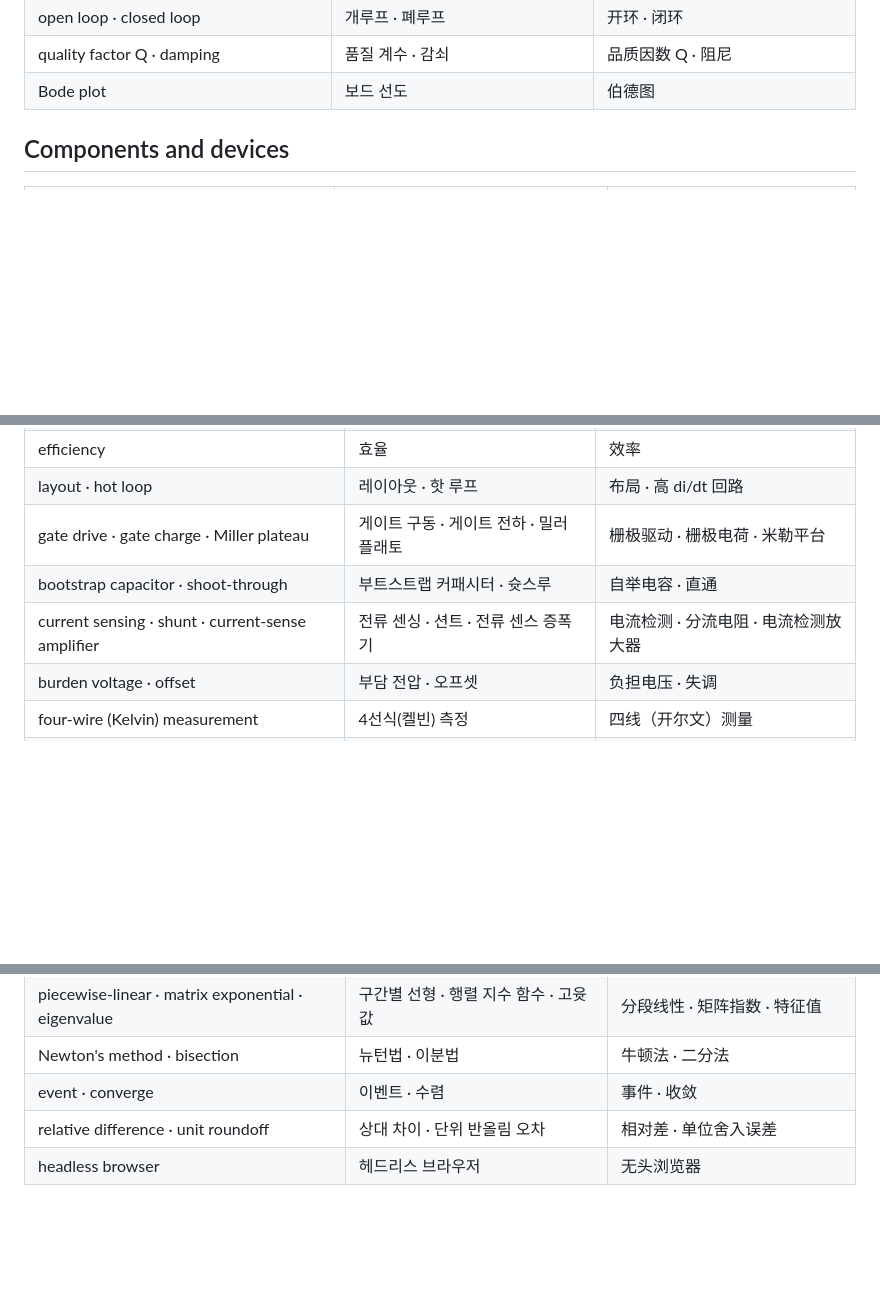
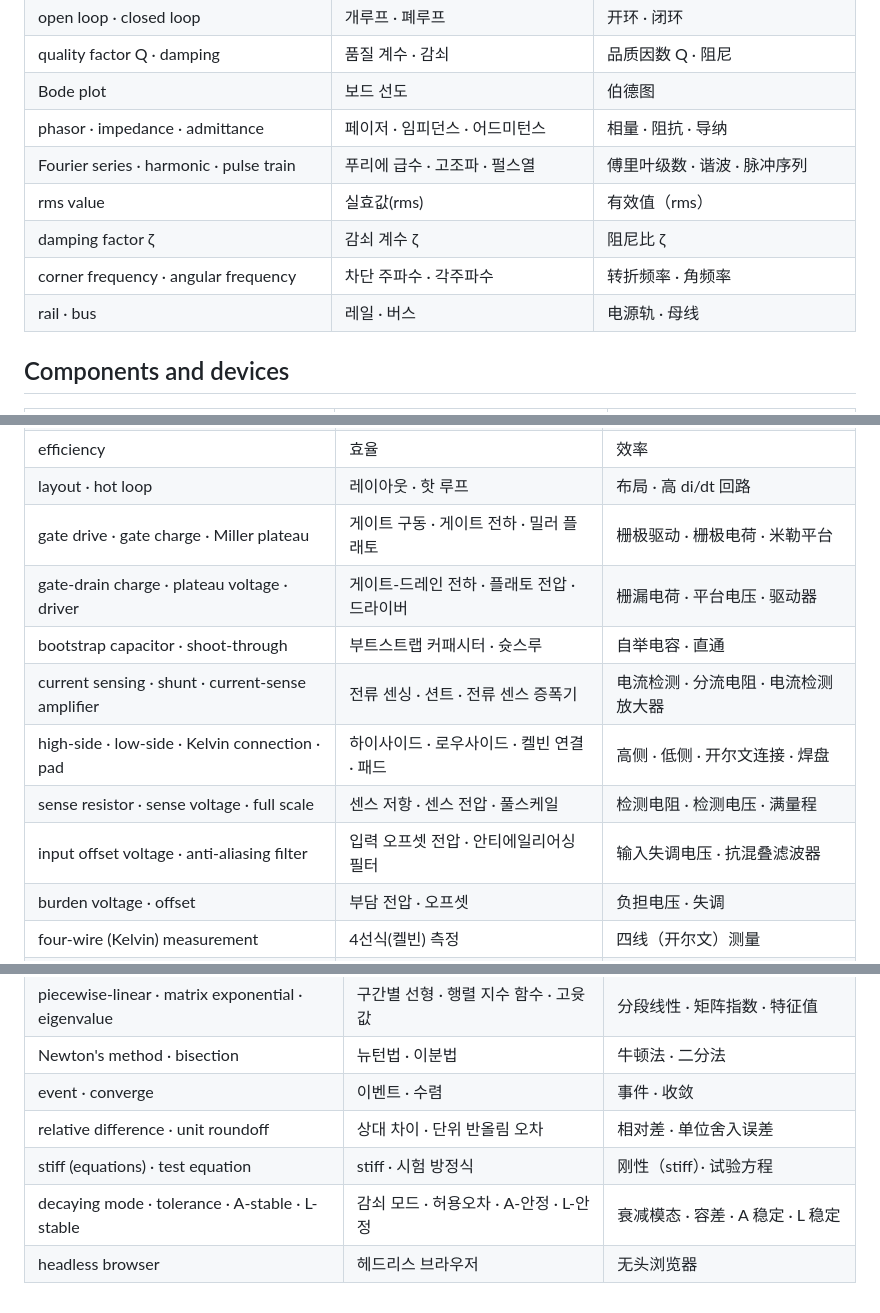
Before and after one commit to Denny-Hwang/switching_converter_study, a Markdown page: docs/GLOSSARY.md, 3 parts joined by grey strips. Drawn GitHub-style; blank space fills up the shorter version.

```diff
--- a/docs/GLOSSARY.md
+++ b/docs/GLOSSARY.md
@@ -75,6 +75,12 @@ ESR, MOSFET, PWM, RMS, SPICE, TVS, UVLO) stay as they are.
 | open loop · closed loop | 개루프 · 폐루프 | 开环 · 闭环 |
 | quality factor Q · damping | 품질 계수 · 감쇠 | 品质因数 Q · 阻尼 |
 | Bode plot | 보드 선도 | 伯德图 |
+| phasor · impedance · admittance | 페이저 · 임피던스 · 어드미턴스 | 相量 · 阻抗 · 导纳 |
+| Fourier series · harmonic · pulse train | 푸리에 급수 · 고조파 · 펄스열 | 傅里叶级数 · 谐波 · 脉冲序列 |
+| rms value | 실효값(rms) | 有效值（rms） |
+| damping factor ζ | 감쇠 계수 ζ | 阻尼比 ζ |
+| corner frequency · angular frequency | 차단 주파수 · 각주파수 | 转折频率 · 角频率 |
+| rail · bus | 레일 · 버스 | 电源轨 · 母线 |
 
 ## Components and devices
 
@@ -147,8 +154,12 @@ ESR, MOSFET, PWM, RMS, SPICE, TVS, UVLO) stay as they are.
 | efficiency | 효율 | 效率 |
 | layout · hot loop | 레이아웃 · 핫 루프 | 布局 · 高 di/dt 回路 |
 | gate drive · gate charge · Miller plateau | 게이트 구동 · 게이트 전하 · 밀러 플래토 | 栅极驱动 · 栅极电荷 · 米勒平台 |
+| gate-drain charge · plateau voltage · driver | 게이트-드레인 전하 · 플래토 전압 · 드라이버 | 栅漏电荷 · 平台电压 · 驱动器 |
 | bootstrap capacitor · shoot-through | 부트스트랩 커패시터 · 슛스루 | 自举电容 · 直通 |
 | current sensing · shunt · current-sense amplifier | 전류 센싱 · 션트 · 전류 센스 증폭기 | 电流检测 · 分流电阻 · 电流检测放大器 |
+| high-side · low-side · Kelvin connection · pad | 하이사이드 · 로우사이드 · 켈빈 연결 · 패드 | 高侧 · 低侧 · 开尔文连接 · 焊盘 |
+| sense resistor · sense voltage · full scale | 센스 저항 · 센스 전압 · 풀스케일 | 检测电阻 · 检测电压 · 满量程 |
+| input offset voltage · anti-aliasing filter | 입력 오프셋 전압 · 안티에일리어싱 필터 | 输入失调电压 · 抗混叠滤波器 |
 | burden voltage · offset | 부담 전압 · 오프셋 | 负担电压 · 失调 |
 | four-wire (Kelvin) measurement | 4선식(켈빈) 측정 | 四线（开尔文）测量 |
 | probe · oscilloscope · ground lead | 프로브 · 오실로스코프 · 접지 리드 | 探头 · 示波器 · 接地线 |
@@ -190,4 +201,6 @@ ESR, MOSFET, PWM, RMS, SPICE, TVS, UVLO) stay as they are.
 | Newton's method · bisection | 뉴턴법 · 이분법 | 牛顿法 · 二分法 |
 | event · converge | 이벤트 · 수렴 | 事件 · 收敛 |
 | relative difference · unit roundoff | 상대 차이 · 단위 반올림 오차 | 相对差 · 单位舍入误差 |
+| stiff (equations) · test equation | stiff · 시험 방정식 | 刚性（stiff）· 试验方程 |
+| decaying mode · tolerance · A-stable · L-stable | 감쇠 모드 · 허용오차 · A-안정 · L-안정 | 衰减模态 · 容差 · A 稳定 · L 稳定 |
 | headless browser | 헤드리스 브라우저 | 无头浏览器 |
```
Also changed, not shown: other parts of docs/GLOSSARY.md (+1 -0 lines), CLAUDE.md (+6 -3 lines), docs/BUILD_SPEC.md (+5 -3 lines).
